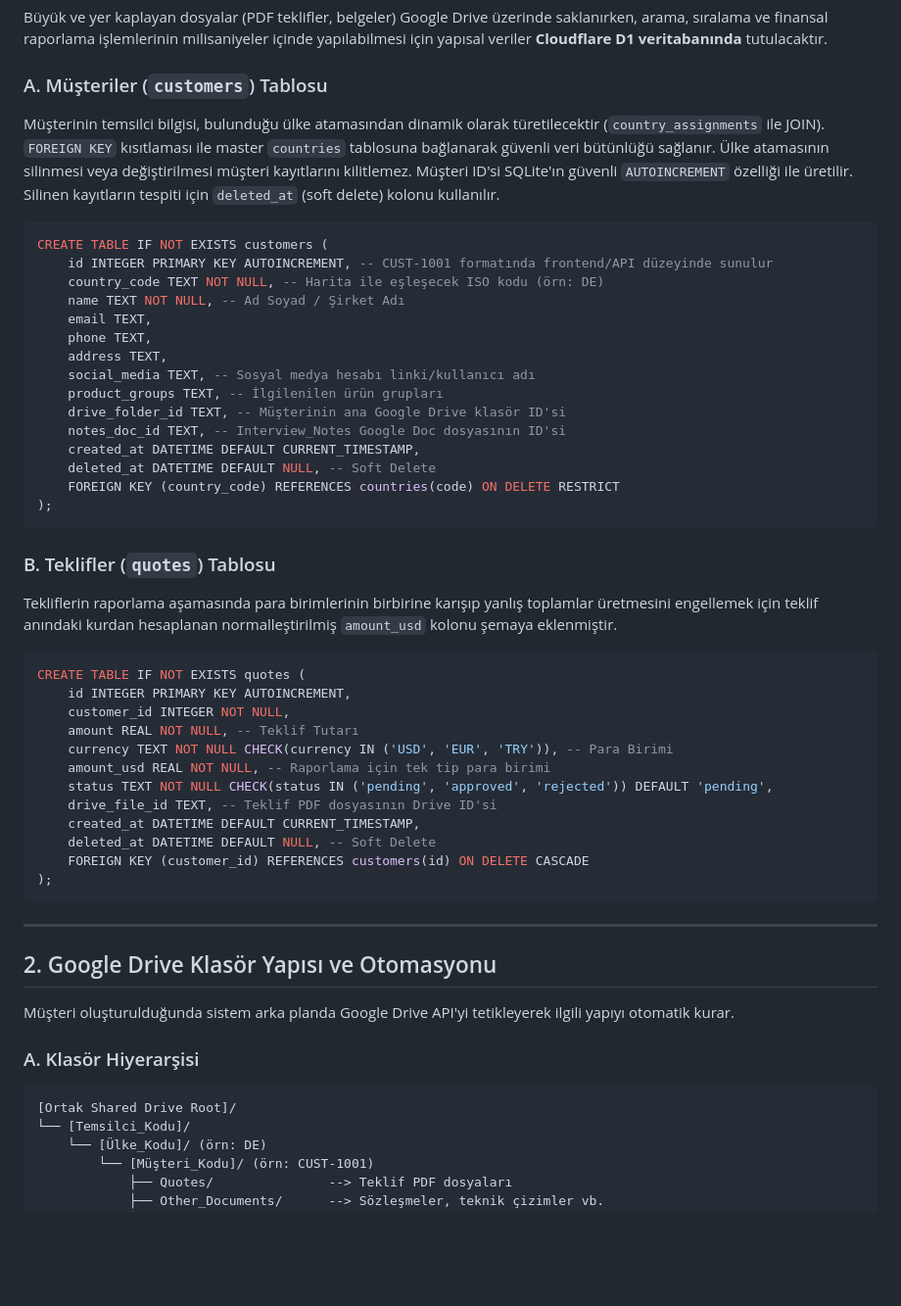
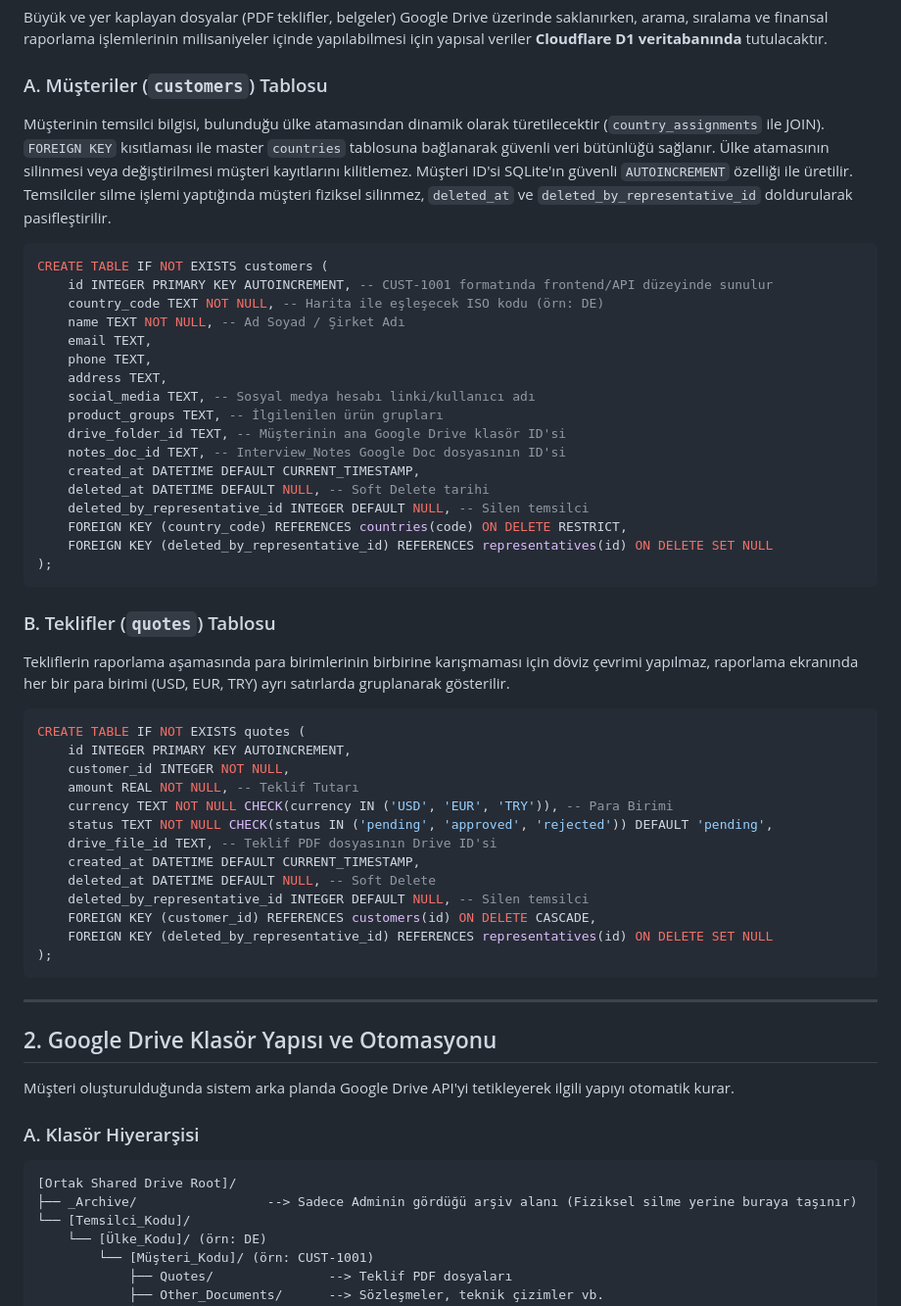
Before and after one commit to BigDesigner/MapAssign, a Markdown page: docs/crm_integration_roadmap.md, the part around the change. Shown at 98% size. Drawn GitHub-style; blank space fills up the shorter version.

````diff
--- a/docs/crm_integration_roadmap.md
+++ b/docs/crm_integration_roadmap.md
@@ -9,7 +9,7 @@ Bu belge, dünya haritası temsilci sistemine müşteri kayıtlarının, görü
 Büyük ve yer kaplayan dosyalar (PDF teklifler, belgeler) Google Drive üzerinde saklanırken, arama, sıralama ve finansal raporlama işlemlerinin milisaniyeler içinde yapılabilmesi için yapısal veriler **Cloudflare D1 veritabanında** tutulacaktır.
 
 ### A. Müşteriler (`customers`) Tablosu
-Müşterinin temsilci bilgisi, bulunduğu ülke atamasından dinamik olarak türetilecektir (`country_assignments` ile JOIN). `FOREIGN KEY` kısıtlaması ile master `countries` tablosuna bağlanarak güvenli veri bütünlüğü sağlanır. Ülke atamasının silinmesi veya değiştirilmesi müşteri kayıtlarını kilitlemez. Müşteri ID'si SQLite'ın güvenli `AUTOINCREMENT` özelliği ile üretilir. Silinen kayıtların tespiti için `deleted_at` (soft delete) kolonu kullanılır.
+Müşterinin temsilci bilgisi, bulunduğu ülke atamasından dinamik olarak türetilecektir (`country_assignments` ile JOIN). `FOREIGN KEY` kısıtlaması ile master `countries` tablosuna bağlanarak güvenli veri bütünlüğü sağlanır. Ülke atamasının silinmesi veya değiştirilmesi müşteri kayıtlarını kilitlemez. Müşteri ID'si SQLite'ın güvenli `AUTOINCREMENT` özelliği ile üretilir. Temsilciler silme işlemi yaptığında müşteri fiziksel silinmez, `deleted_at` ve `deleted_by_representative_id` doldurularak pasifleştirilir.
 
 ```sql
 CREATE TABLE IF NOT EXISTS customers (
@@ -24,13 +24,15 @@ CREATE TABLE IF NOT EXISTS customers (
     drive_folder_id TEXT, -- Müşterinin ana Google Drive klasör ID'si
     notes_doc_id TEXT, -- Interview_Notes Google Doc dosyasının ID'si
     created_at DATETIME DEFAULT CURRENT_TIMESTAMP,
-    deleted_at DATETIME DEFAULT NULL, -- Soft Delete
-    FOREIGN KEY (country_code) REFERENCES countries(code) ON DELETE RESTRICT
+    deleted_at DATETIME DEFAULT NULL, -- Soft Delete tarihi
+    deleted_by_representative_id INTEGER DEFAULT NULL, -- Silen temsilci
+    FOREIGN KEY (country_code) REFERENCES countries(code) ON DELETE RESTRICT,
+    FOREIGN KEY (deleted_by_representative_id) REFERENCES representatives(id) ON DELETE SET NULL
 );
 ```
 
 ### B. Teklifler (`quotes`) Tablosu
-Tekliflerin raporlama aşamasında para birimlerinin birbirine karışıp yanlış toplamlar üretmesini engellemek için teklif anındaki kurdan hesaplanan normalleştirilmiş `amount_usd` kolonu şemaya eklenmiştir.
+Tekliflerin raporlama aşamasında para birimlerinin birbirine karışmaması için döviz çevrimi yapılmaz, raporlama ekranında her bir para birimi (USD, EUR, TRY) ayrı satırlarda gruplanarak gösterilir.
 
 ```sql
 CREATE TABLE IF NOT EXISTS quotes (
@@ -38,12 +40,13 @@ CREATE TABLE IF NOT EXISTS quotes (
     customer_id INTEGER NOT NULL,
     amount REAL NOT NULL, -- Teklif Tutarı
     currency TEXT NOT NULL CHECK(currency IN ('USD', 'EUR', 'TRY')), -- Para Birimi
-    amount_usd REAL NOT NULL, -- Raporlama için tek tip para birimi
     status TEXT NOT NULL CHECK(status IN ('pending', 'approved', 'rejected')) DEFAULT 'pending',
     drive_file_id TEXT, -- Teklif PDF dosyasının Drive ID'si
     created_at DATETIME DEFAULT CURRENT_TIMESTAMP,
     deleted_at DATETIME DEFAULT NULL, -- Soft Delete
-    FOREIGN KEY (customer_id) REFERENCES customers(id) ON DELETE CASCADE
+    deleted_by_representative_id INTEGER DEFAULT NULL, -- Silen temsilci
+    FOREIGN KEY (customer_id) REFERENCES customers(id) ON DELETE CASCADE,
+    FOREIGN KEY (deleted_by_representative_id) REFERENCES representatives(id) ON DELETE SET NULL
 );
 ```
 
@@ -56,6 +59,7 @@ Müşteri oluşturulduğunda sistem arka planda Google Drive API'yi tetikleyerek
 ### A. Klasör Hiyerarşisi
 ```text
 [Ortak Shared Drive Root]/
+├── _Archive/                 --> Sadece Adminin gördüğü arşiv alanı (Fiziksel silme yerine buraya taşınır)
 └── [Temsilci_Kodu]/
     └── [Ülke_Kodu]/ (örn: DE)
         └── [Müşteri_Kodu]/ (örn: CUST-1001)
````
Also changed, not shown: docs/nihai_entegrasyon_plani.md (+36 -13 lines).
